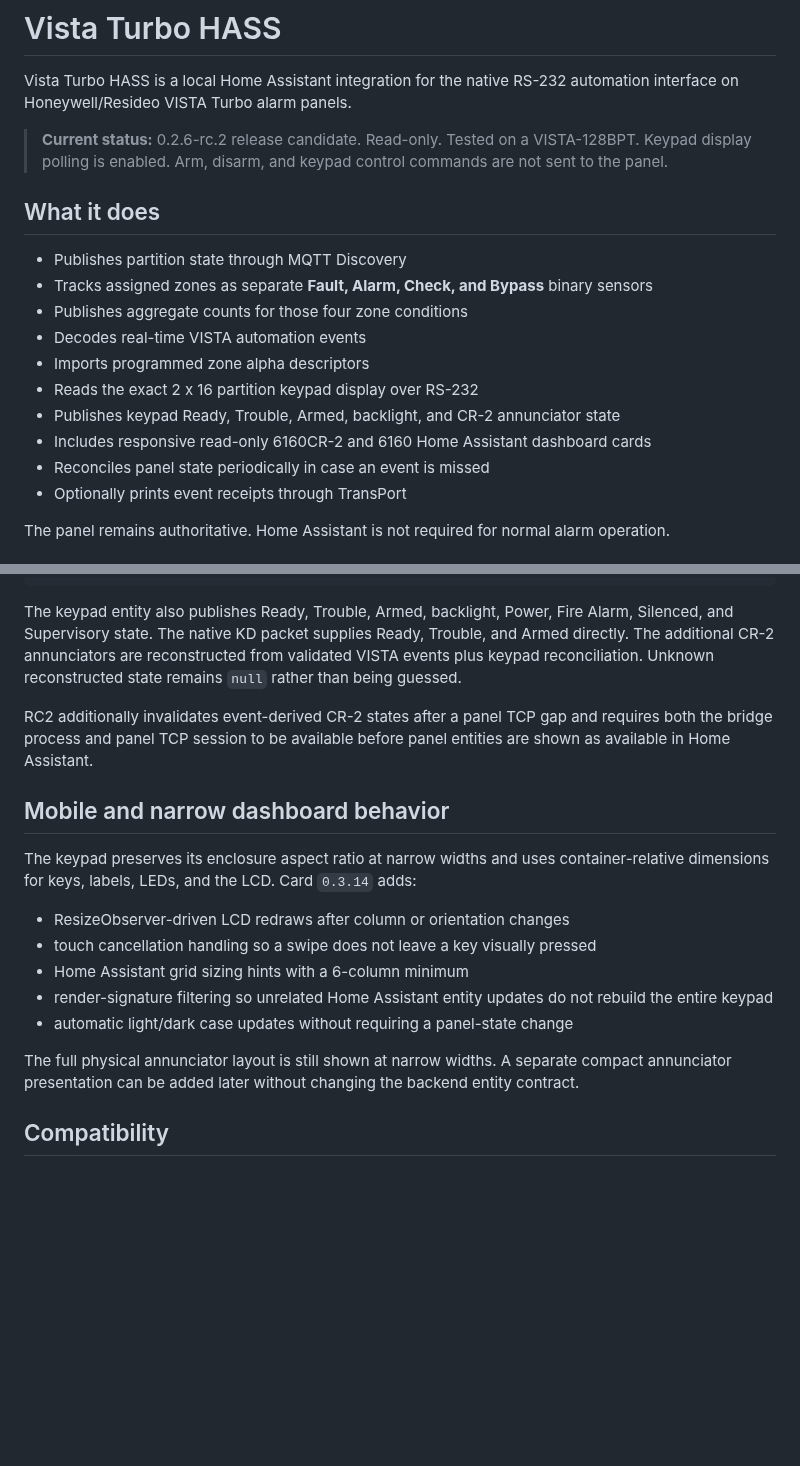
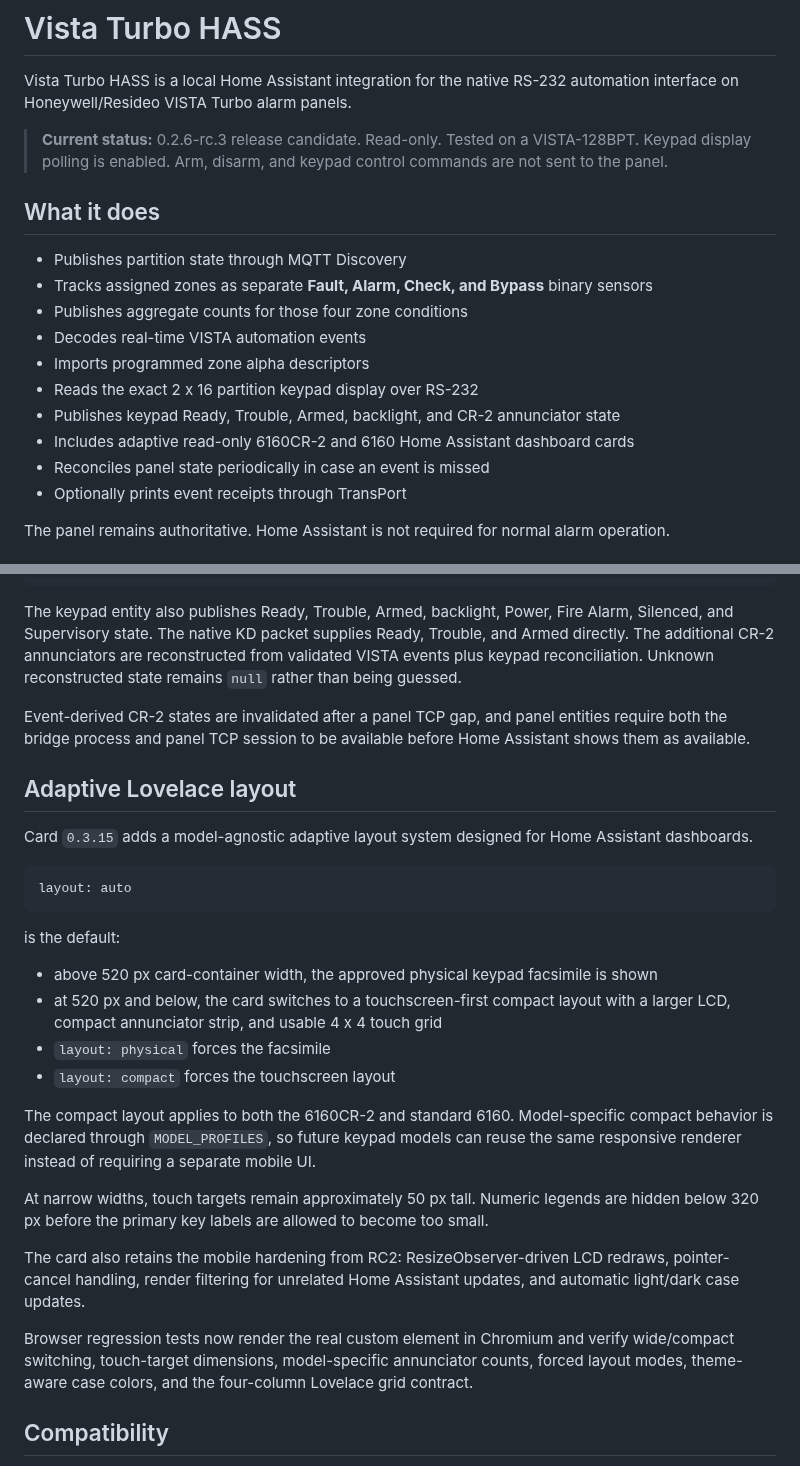
Before and after one commit to wtc-brycel/vistaturbo-hass, a Markdown page: README.md, 2 parts joined by grey strips. Rendered like a GitHub page; blank space fills up the shorter version.

Commit message:
Document 0.2.6 RC3 adaptive keypad release

````diff
--- a/README.md
+++ b/README.md
@@ -2,7 +2,7 @@
 
 Vista Turbo HASS is a local Home Assistant integration for the native RS-232 automation interface on Honeywell/Resideo VISTA Turbo alarm panels.
 
-> **Current status:** 0.2.6-rc.2 release candidate. Read-only. Tested on a VISTA-128BPT. Keypad display polling is enabled. Arm, disarm, and keypad control commands are not sent to the panel.
+> **Current status:** 0.2.6-rc.3 release candidate. Read-only. Tested on a VISTA-128BPT. Keypad display polling is enabled. Arm, disarm, and keypad control commands are not sent to the panel.
 
 ## What it does
 
@@ -13,7 +13,7 @@ Vista Turbo HASS is a local Home Assistant integration for the native RS-232 aut
 - Imports programmed zone alpha descriptors
 - Reads the exact 2 x 16 partition keypad display over RS-232
 - Publishes keypad Ready, Trouble, Armed, backlight, and CR-2 annunciator state
-- Includes responsive read-only 6160CR-2 and 6160 Home Assistant dashboard cards
+- Includes adaptive read-only 6160CR-2 and 6160 Home Assistant dashboard cards
 - Reconciles panel state periodically in case an event is missed
 - Optionally prints event receipts through TransPort
 
@@ -124,19 +126,30 @@ BYPAS-RDY TO ARM
 
 The keypad entity also publishes Ready, Trouble, Armed, backlight, Power, Fire Alarm, Silenced, and Supervisory state. The native KD packet supplies Ready, Trouble, and Armed directly. The additional CR-2 annunciators are reconstructed from validated VISTA events plus keypad reconciliation. Unknown reconstructed state remains `null` rather than being guessed.
 
-RC2 additionally invalidates event-derived CR-2 states after a panel TCP gap and requires both the bridge process and panel TCP session to be available before panel entities are shown as available in Home Assistant.
+Event-derived CR-2 states are invalidated after a panel TCP gap, and panel entities require both the bridge process and panel TCP session to be available before Home Assistant shows them as available.
 
-## Mobile and narrow dashboard behavior
+## Adaptive Lovelace layout
 
-The keypad preserves its enclosure aspect ratio at narrow widths and uses container-relative dimensions for keys, labels, LEDs, and the LCD. Card `0.3.14` adds:
+Card `0.3.15` adds a model-agnostic adaptive layout system designed for Home Assistant dashboards.
 
-- ResizeObserver-driven LCD redraws after column or orientation changes
-- touch cancellation handling so a swipe does not leave a key visually pressed
-- Home Assistant grid sizing hints with a 6-column minimum
-- render-signature filtering so unrelated Home Assistant entity updates do not rebuild the entire keypad
-- automatic light/dark case updates without requiring a panel-state change
+```yaml
+layout: auto
+```
 
-The full physical annunciator layout is still shown at narrow widths. A separate compact annunciator presentation can be added later without changing the backend entity contract.
+is the default:
+
+- above 520 px card-container width, the approved physical keypad facsimile is shown
+- at 520 px and below, the card switches to a touchscreen-first compact layout with a larger LCD, compact annunciator strip, and usable 4 x 4 touch grid
+- `layout: physical` forces the facsimile
+- `layout: compact` forces the touchscreen layout
+
+The compact layout applies to both the 6160CR-2 and standard 6160. Model-specific compact behavior is declared through `MODEL_PROFILES`, so future keypad models can reuse the same responsive renderer instead of requiring a separate mobile UI.
+
+At narrow widths, touch targets remain approximately 50 px tall. Numeric legends are hidden below 320 px before the primary key labels are allowed to become too small.
+
+The card also retains the mobile hardening from RC2: ResizeObserver-driven LCD redraws, pointer-cancel handling, render filtering for unrelated Home Assistant updates, and automatic light/dark case updates.
+
+Browser regression tests now render the real custom element in Chromium and verify wide/compact switching, touch-target dimensions, model-specific annunciator counts, forced layout modes, theme-aware case colors, and the four-column Lovelace grid contract.
 
 ## Compatibility
 
````
Also changed, not shown: other parts of README.md (+7 -5 lines).
